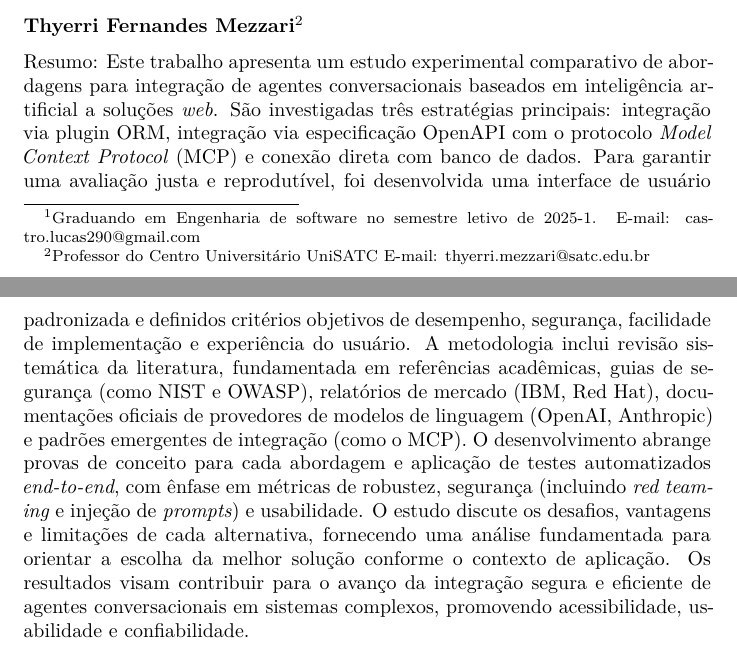
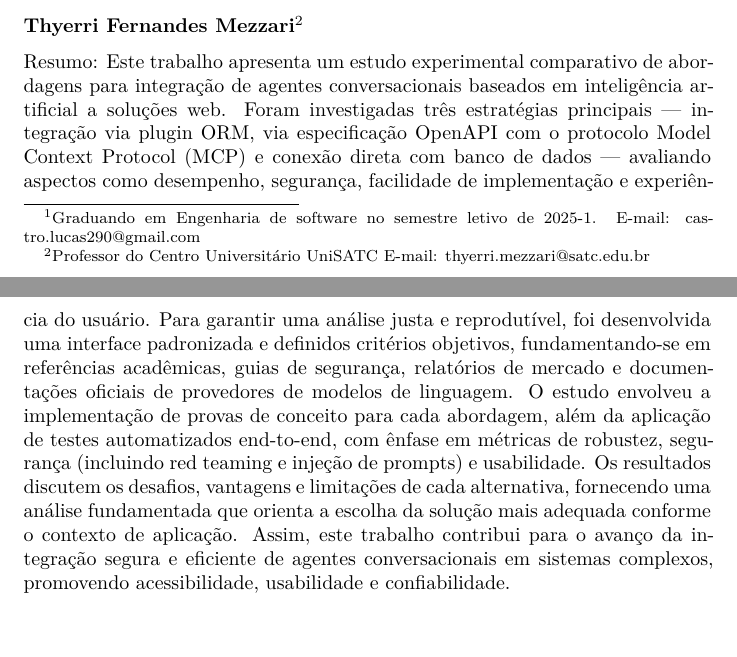
Before and after one commit to Castrozan/tcc, a LaTeX document (article/article.tex): two parts of pages 1 and 2 of 23, joined at a grey line, cut so that both start at the same text, the shorter picture padded with empty space. Compiled offline with XeLaTeX.

Commit message:
chore: article

```diff
--- a/article/article.tex
+++ b/article/article.tex
@@ -163,26 +163,24 @@ produção}\label{artigo-em-produuxe7uxe3o---checklist-de-produuxe7uxe3o}
 
 Resumo: Este trabalho apresenta um estudo experimental comparativo de
 abordagens para integração de agentes conversacionais baseados em
-inteligência artificial a soluções \emph{web}. São investigadas três
-estratégias principais: integração via plugin ORM, integração via
-especificação OpenAPI com o protocolo \emph{Model Context Protocol}
-(MCP) e conexão direta com banco de dados. Para garantir uma avaliação
-justa e reprodutível, foi desenvolvida uma interface de usuário
-padronizada e definidos critérios objetivos de desempenho, segurança,
-facilidade de implementação e experiência do usuário. A metodologia
-inclui revisão sistemática da literatura, fundamentada em referências
-acadêmicas, guias de segurança (como NIST e OWASP), relatórios de
-mercado (IBM, Red Hat), documentações oficiais de provedores de modelos
-de linguagem (OpenAI, Anthropic) e padrões emergentes de integração
-(como o MCP). O desenvolvimento abrange provas de conceito para cada
-abordagem e aplicação de testes automatizados \emph{end-to-end}, com
-ênfase em métricas de robustez, segurança (incluindo \emph{red teaming}
-e injeção de \emph{prompts}) e usabilidade. O estudo discute os
-desafios, vantagens e limitações de cada alternativa, fornecendo uma
-análise fundamentada para orientar a escolha da melhor solução conforme
-o contexto de aplicação. Os resultados visam contribuir para o avanço da
-integração segura e eficiente de agentes conversacionais em sistemas
-complexos, promovendo acessibilidade, usabilidade e confiabilidade.
+inteligência artificial a soluções web. Foram investigadas três
+estratégias principais --- integração via plugin ORM, via especificação
+OpenAPI com o protocolo Model Context Protocol (MCP) e conexão direta
+com banco de dados --- avaliando aspectos como desempenho, segurança,
+facilidade de implementação e experiência do usuário. Para garantir uma
+análise justa e reprodutível, foi desenvolvida uma interface padronizada
+e definidos critérios objetivos, fundamentando-se em referências
+acadêmicas, guias de segurança, relatórios de mercado e documentações
+oficiais de provedores de modelos de linguagem. O estudo envolveu a
+implementação de provas de conceito para cada abordagem, além da
+aplicação de testes automatizados end-to-end, com ênfase em métricas de
+robustez, segurança (incluindo red teaming e injeção de prompts) e
+usabilidade. Os resultados discutem os desafios, vantagens e limitações
+de cada alternativa, fornecendo uma análise fundamentada que orienta a
+escolha da solução mais adequada conforme o contexto de aplicação.
+Assim, este trabalho contribui para o avanço da integração segura e
+eficiente de agentes conversacionais em sistemas complexos, promovendo
+acessibilidade, usabilidade e confiabilidade.
 
 \textbf{Palavras-chave:} agente conversacional, integração de sistemas,
 inteligência artificial, segurança, usabilidade.
```
Also changed, not shown: article/article.pdf, 2 other files.
